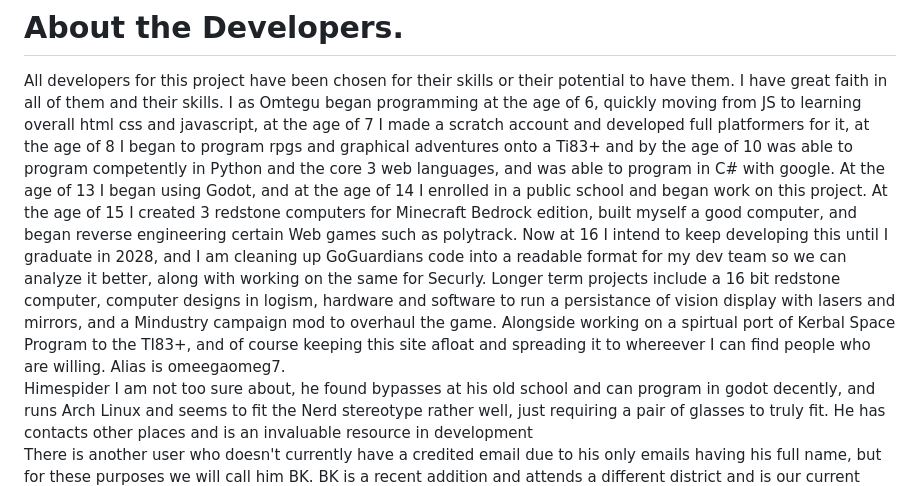
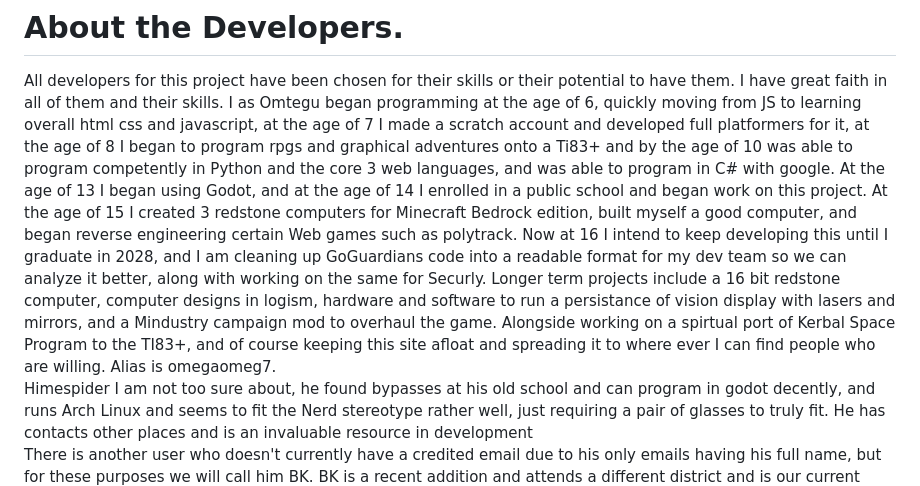
Before and after one commit to omtegu2-bot/thomasi-embedder, a Markdown page: README.md, the part around the change. Drawn GitHub-style.

Commit message:
Revise developer bios and fix alias spelling
Updated developer descriptions and corrected alias spelling.

```diff
--- a/README.md
+++ b/README.md
@@ -33,7 +33,7 @@ Soon, all should know of us. The battle will be succeeded, if only for a month,
 
 # About the Developers.
 All developers for this project have been chosen for their skills or their potential to have them. I have great faith in all of them and their skills.
-I as Omtegu began programming at the age of 6, quickly moving from JS to learning overall html css and javascript, at the age of 7 I made a scratch account and developed full platformers for it, at the age of 8 I began to program rpgs and graphical adventures onto a Ti83+ and by the age of 10 was able to program competently in Python and the core 3 web languages, and was able to program in C# with google. At the age of 13 I began using Godot, and at the age of 14 I enrolled in a public school and began work on this project. At the age of 15 I created 3 redstone computers for Minecraft Bedrock edition, built myself a good computer, and began reverse engineering certain Web games such as polytrack. Now at 16 I intend to keep developing this until I graduate in 2028, and I am cleaning up GoGuardians code into a readable format for my dev team so we can analyze it better, along with working on the same for Securly. Longer term projects include a 16 bit redstone computer, computer designs in logism, hardware and software to run a persistance of vision display with lasers and mirrors, and a Mindustry campaign mod to overhaul the game. Alongside working on a spirtual port of Kerbal Space Program to the TI83+, and of course keeping this site afloat and spreading it to whereever I can find people who are willing. Alias is omeegaomeg7.\
+I as Omtegu began programming at the age of 6, quickly moving from JS to learning overall html css and javascript, at the age of 7 I made a scratch account and developed full platformers for it, at the age of 8 I began to program rpgs and graphical adventures onto a Ti83+ and by the age of 10 was able to program competently in Python and the core 3 web languages, and was able to program in C# with google. At the age of 13 I began using Godot, and at the age of 14 I enrolled in a public school and began work on this project. At the age of 15 I created 3 redstone computers for Minecraft Bedrock edition, built myself a good computer, and began reverse engineering certain Web games such as polytrack. Now at 16 I intend to keep developing this until I graduate in 2028, and I am cleaning up GoGuardians code into a readable format for my dev team so we can analyze it better, along with working on the same for Securly. Longer term projects include a 16 bit redstone computer, computer designs in logism, hardware and software to run a persistance of vision display with lasers and mirrors, and a Mindustry campaign mod to overhaul the game. Alongside working on a spirtual port of Kerbal Space Program to the TI83+, and of course keeping this site afloat and spreading it to where ever I can find people who are willing. Alias is omegaomeg7.\
 Himespider I am not too sure about, he found bypasses at his old school and can program in godot decently, and runs Arch Linux and seems to fit the Nerd stereotype rather well, just requiring a pair of glasses to truly fit. He has contacts other places and is an invaluable resource in development\
 There is another user who doesn't currently have a credited email due to his only emails having his full name, but for these purposes we will call him BK. BK is a recent addition and attends a different district and is our current investigator towards minimizing javascript usage until payload is established, he has assisted with my redstone computers and I have full faith his abilities can grow overtime to match mine and Himespider.\
 Nullframe is brand new to programming but they are highly intelligent and also have the time and dedication to learn. Their goal is to learn and to make internet archive always accessible on the project, and they've been involved very early on.\
```
